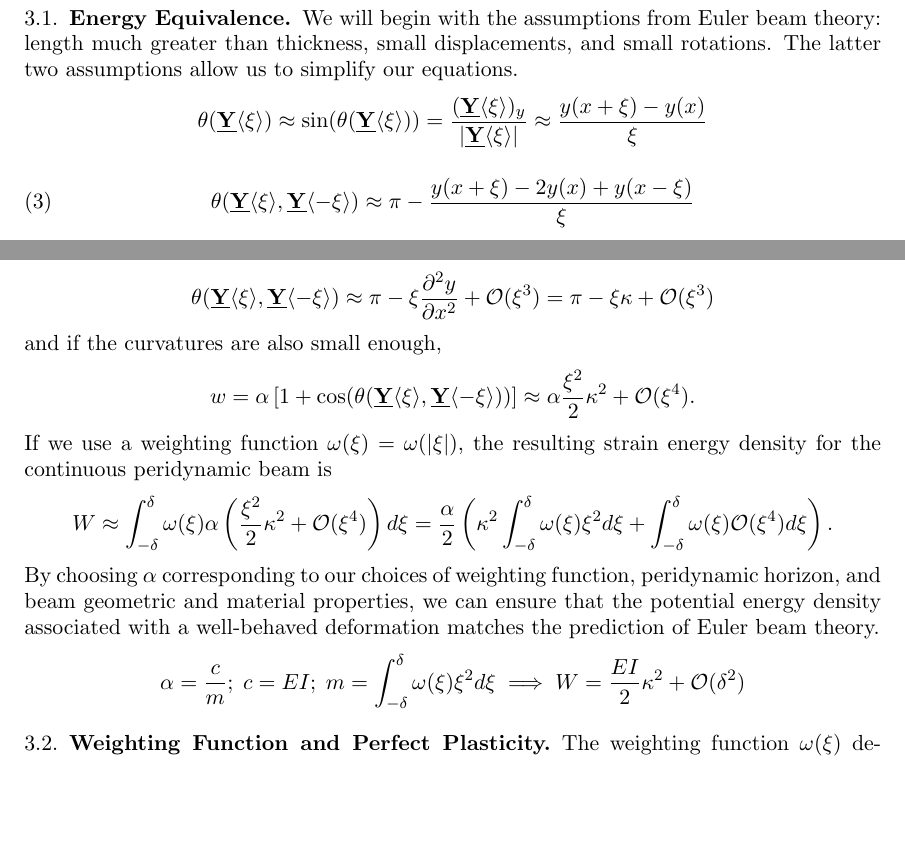
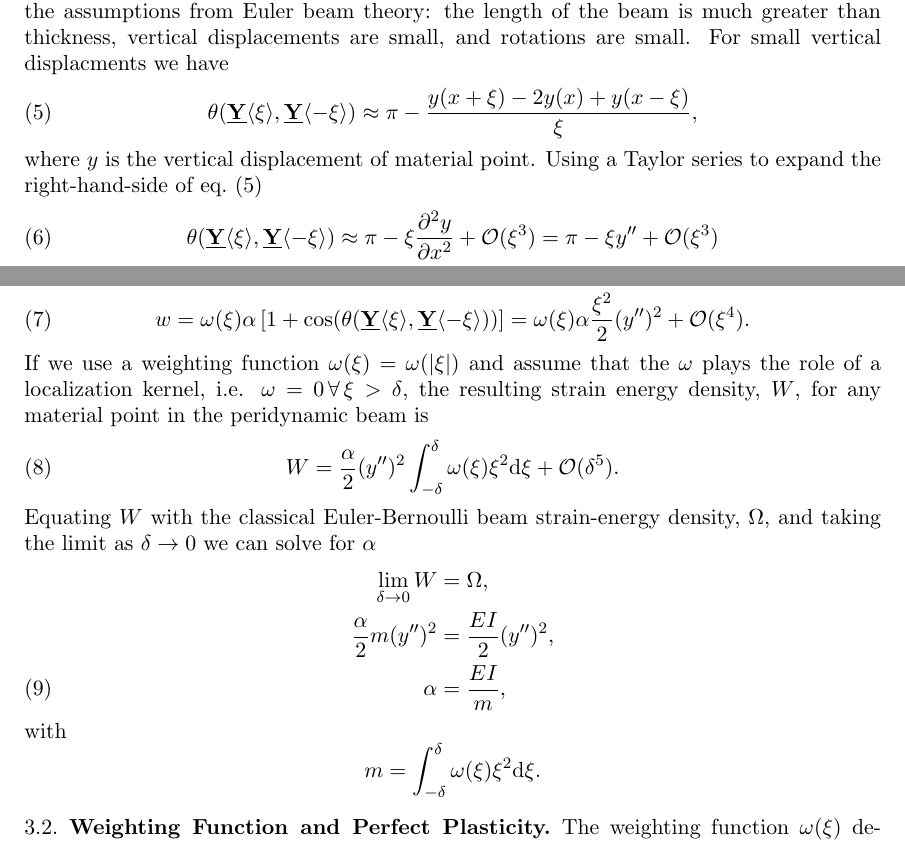
Before and after one commit to johntfoster/BeamPaper, a LaTeX paper (BeamPaper.tex): two parts of page 4 of 11, joined at a grey line, cut so that both start at the same text, the shorter picture padded with empty space. Compiled offline with pdfLaTeX.

Commit message:
Rewrite energy equivalence section

```diff
--- a/BeamPaper.tex
+++ b/BeamPaper.tex
@@ -18,7 +18,7 @@
 \usepackage[section]{placeins}
 
 \usepackage{cleveref}
-\usepackage{autonum}
+%\usepackage{autonum}
 
 
 \DeclareGraphicsRule{.tif}{png}{.png}{`convert #1 `dirname #1`/`basename #1 .tif`.png}
@@ -153,46 +153,46 @@ Because the potential energy and force states are functions of \textit{pairs} of
 Other choices for the bond-pair potential function, such as \( w = (\pi - \theta)^2 \), are also possible, but result in more mathematically complex analysis.
 \subsection{Energy Equivalence}
 %
-We will begin with the assumptions from Euler beam theory: length much greater than thickness, small displacements, and small rotations.
-The latter two assumptions allow us to simplify our equations.
+To determine an appropriate choice of $\alpha$, we desire our peridynamic model to have an equivalent strain energy density to a classical Euler-Bernoulli beam in the \emph{local limit}, i.e. when the nonlocal length scale vanishes.  We will begin with the assumptions from Euler beam theory: the length of the beam is much greater than thickness, vertical displacements are small, and rotations are small. For small vertical displacments we have
 %
 \begin{equation}
-\label{eq:beam}
-\theta(\vstate{Y}{}{\xi})\approx \sin(\theta(\vstate{Y}{}{\xi})) = \frac{(\vstate{Y}{}{\xi})_y}{|\vstate{Y}{}{\xi}|} \approx \frac{y(x+\xi)-y(x)}{\xi}
+\theta(\vstate{Y}{}{\xi},\vstate{Y}{}{\mathbf{-\xi}}) \approx \pi-\frac{y(x+\xi)-2y(x)+y(x-\xi)}{\xi},
+\label{eq:beamdtheta}
 \end{equation}
 %
+where $y$ is the vertical displacement of material point.  Using a Taylor series to expand the right-hand-side of eq.~(\ref{eq:beamdtheta})
+%
 \begin{equation}
-\label{eq:beamdtheta}
-\theta(\vstate{Y}{}{\xi},\vstate{Y}{}{\mathbf{-\xi}}) \approx \pi-\frac{y(x+\xi)-2y(x)+y(x-\xi)}{\xi}
+\theta(\vstate{Y}{}{\xi},\vstate{Y}{}{\mathbf{-\xi}}) \approx \pi-\xi \frac{\partial^2 y}{\partial x^2}+\mathcal{O}(\xi^3) =  \pi-\xi y'' +\mathcal{O}(\xi^3)
+\label{eq:beamdtheta2}
 \end{equation}
 %
-Using a second order Taylor series to approximate $y$ around $x$, this last term in \cref{eq:beamdtheta} becomes a function of the second derivative of displacement, which we will call \(\kappa\).
-%
-\begin{equation}
-\label{eq:beamdtheta2}
-\theta(\vstate{Y}{}{\xi},\vstate{Y}{}{\mathbf{-\xi}}) \approx \pi-\xi \frac{\partial^2 y}{\partial x^2}+\mathcal{O}(\xi^3) =  \pi-\xi \kappa+\mathcal{O}(\xi^3)
-\end{equation}
-%
-and if the curvatures are also small enough,
+substituting eq.~(\ref{eq:beamtheta2}) into the equation for the strain energy density of a single bond-pair,
 %
 \begin{align}
 \label{eq:continuousBeamw}
-w = \alpha \left[1+\cos(\theta(\vstate{Y}{}{\xi},\vstate{Y}{}{\mathbf{-\xi}})) \right] \approx \alpha\frac{\xi^2}{2}\kappa^2 +\mathcal{O}(\xi^4) .
+w = \omega(\xi) \alpha \left[1+\cos(\theta(\vstate{Y}{}{\xi},\vstate{Y}{}{\mathbf{-\xi}})) \right] = \omega(\xi) \alpha\frac{\xi^2}{2}(y'')^2 +\mathcal{O}(\xi^4).
 \end{align}
 %
-If we use a weighting function \(\omega(\xi)=\omega(|\xi|)\), the resulting strain energy density for the continuous peridynamic beam is
+If we use a weighting function \(\omega(\xi)=\omega(|\xi|)\) and assume that the $\omega$ plays the role of a localization kernel, i.e. $\omega = 0 \, \forall \, \xi > \delta$, the resulting strain energy density, $W$, for any material point in the peridynamic beam is
 %
 \begin{equation}
-W \approx \int_{-\delta}^\delta \omega(\xi)\alpha\left(\frac{\xi^2}{2}\kappa^2 +\mathcal{O}(\xi^4)\right) d\xi = \frac{\alpha}{2}\left(\kappa^2 \int_{-\delta}^\delta \omega(\xi)\xi^2 d\xi +\int_{-\delta}^\delta \omega(\xi)\mathcal{O}(\xi^4)d\xi\right) .
+W = \frac{\alpha}{2}(y'')^2 \int_{-\delta}^\delta \omega(\xi)\xi^2 {\rm d}\xi + \mathcal{O}(\delta^5).
 \end{equation}
 %
-By choosing \(\alpha\) corresponding to our choices of weighting function, peridynamic horizon, and beam geometric and material properties, we can ensure that the potential energy density associated with a well-behaved deformation matches the prediction of Euler beam theory.
+Equating $W$ with the classical Euler-Bernoulli beam strain-energy density, $\Omega$, and taking the limit as $\delta \to 0$ we can solve for $\alpha$
 %
 \begin{align}
-\label{eq:classicbeam}
-\alpha = \frac{c}{m} ;\; c= EI ;\; m=\int_{-\delta}^\delta \omega(\xi)\xi^2 d\xi \implies W=\frac{EI}{2}\kappa^2+\mathcal{O}(\delta^2)
+    \lim_{\delta \to 0}  W &= \Omega, \notag \\
+    \frac{\alpha}{2} m (y'')^2 &= \frac{EI}{2} (y'')^2, \notag \\
+    \alpha &= \frac{EI}{m},
+\label{eq:alpha}
 \end{align}
 %
+with
+\begin{equation}
+    m = \int_{-\delta}^{\delta} \omega(\xi) \xi^2 {\rm d}\xi \notag.
+\end{equation}
 
 
 \subsection{Weighting Function and Perfect Plasticity}
```
